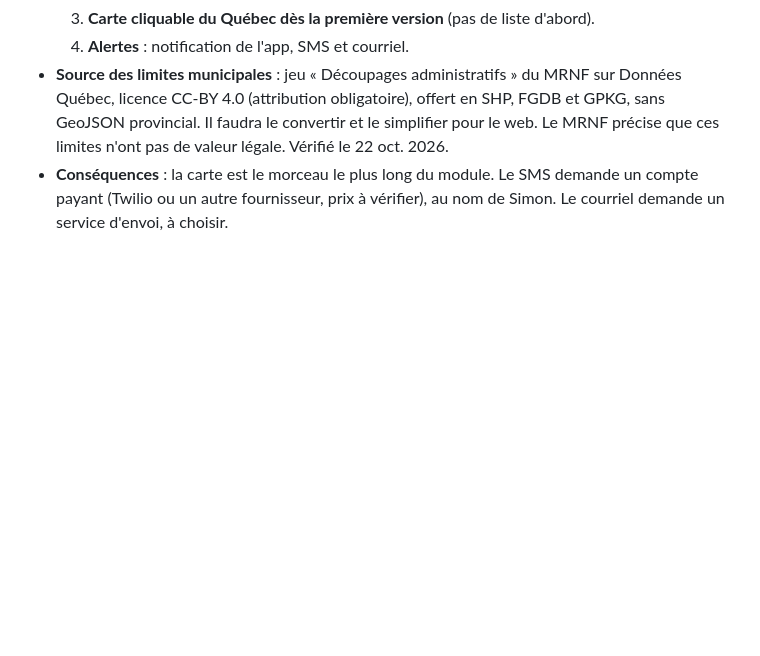
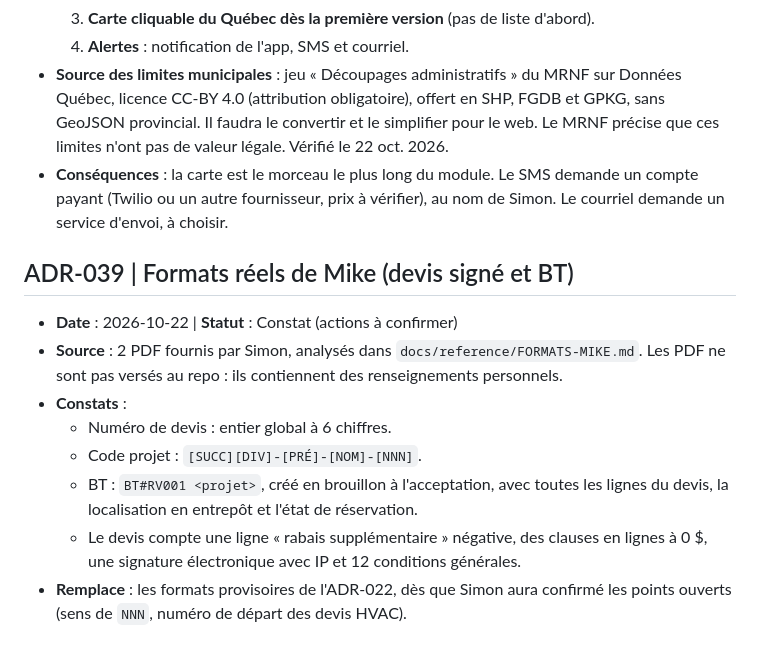
Before and after one commit to Belleflamme-adm/HVAC, a Markdown page: docs/DECISIONS.md, the part around the change. GitHub-like rendering; blank space fills up the shorter version.

```diff
--- a/docs/DECISIONS.md
+++ b/docs/DECISIONS.md
@@ -234,3 +234,13 @@ Format : contexte | décision | conséquences. Statut : `Acceptée`, `À confirm
   4. **Alertes** : notification de l'app, SMS et courriel.
 - **Source des limites municipales** : jeu « Découpages administratifs » du MRNF sur Données Québec, licence CC-BY 4.0 (attribution obligatoire), offert en SHP, FGDB et GPKG, sans GeoJSON provincial. Il faudra le convertir et le simplifier pour le web. Le MRNF précise que ces limites n'ont pas de valeur légale. Vérifié le 22 oct. 2026.
 - **Conséquences** : la carte est le morceau le plus long du module. Le SMS demande un compte payant (Twilio ou un autre fournisseur, prix à vérifier), au nom de Simon. Le courriel demande un service d'envoi, à choisir.
+
+## ADR-039 | Formats réels de Mike (devis signé et BT)
+- **Date** : 2026-10-22 | **Statut** : Constat (actions à confirmer)
+- **Source** : 2 PDF fournis par Simon, analysés dans `docs/reference/FORMATS-MIKE.md`. Les PDF ne sont pas versés au repo : ils contiennent des renseignements personnels.
+- **Constats** :
+  - Numéro de devis : entier global à 6 chiffres.
+  - Code projet : `[SUCC][DIV]-[PRÉ]-[NOM]-[NNN]`.
+  - BT : `BT#RV001 <projet>`, créé en brouillon à l'acceptation, avec toutes les lignes du devis, la localisation en entrepôt et l'état de réservation.
+  - Le devis compte une ligne « rabais supplémentaire » négative, des clauses en lignes à 0 $, une signature électronique avec IP et 12 conditions générales.
+- **Remplace** : les formats provisoires de l'ADR-022, dès que Simon aura confirmé les points ouverts (sens de `NNN`, numéro de départ des devis HVAC).
```
Also changed, not shown: CLAUDE.md (+1 -1 lines), docs/reference/FORMATS-MIKE.md (added, +80 -0 lines).
